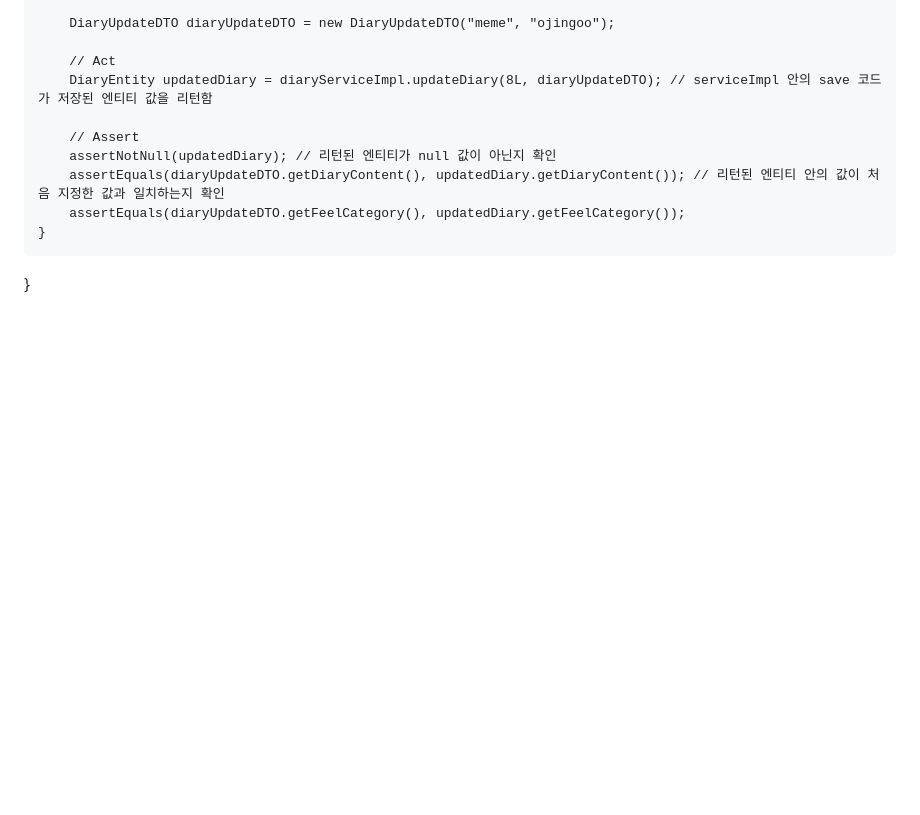
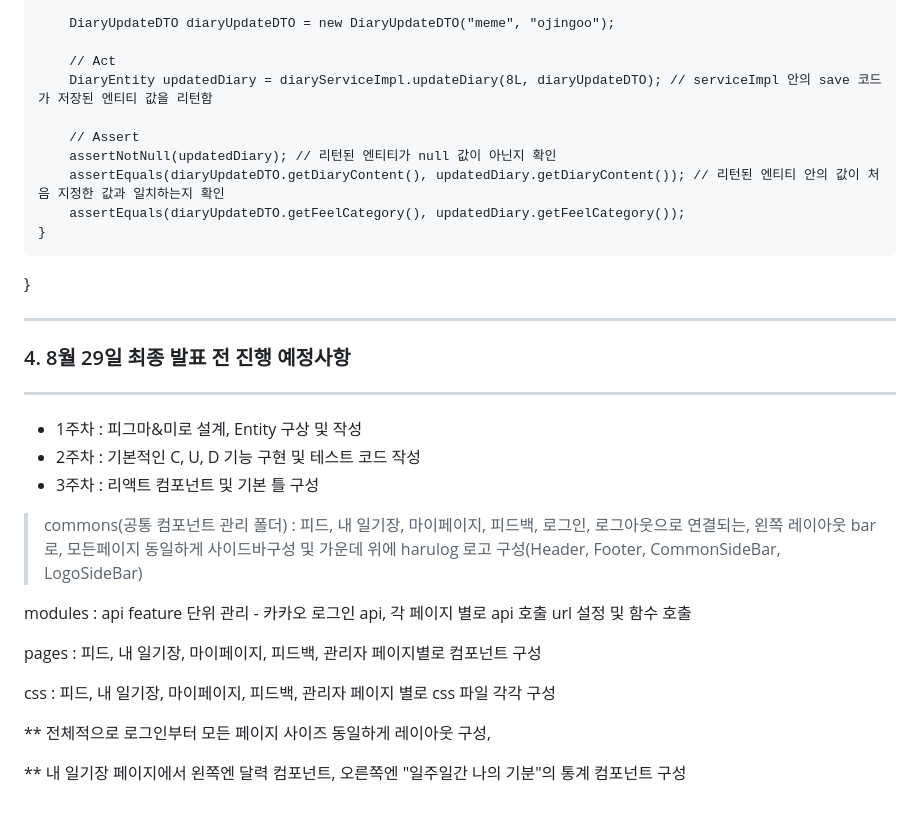
Before and after one commit to CodeMedics/-dailylog-backend, a Markdown page: README.MD, the part around one of its changes. GitHub-like rendering; blank space fills up the shorter version.

```diff
--- a/README.MD
+++ b/README.MD
@@ -66,3 +66,27 @@ public class DiaryUpdateTest {
         assertEquals(diaryUpdateDTO.getFeelCategory(), updatedDiary.getFeelCategory());
     }
 }
+
+---
+
+### 4. 8월 29일 최종 발표 전 진행 예정사항
+
+---
+
+- 1주차 : 피그마&미로 설계, Entity 구상 및 작성
+- 2주차 : 기본적인 C, U, D 기능 구현 및 테스트 코드 작성
+- 3주차 : 리액트 컴포넌트 및 기본 틀 구성
+
+> commons(공통 컴포넌트 관리 폴더) :  피드, 내 일기장, 마이페이지, 피드백, 로그인, 로그아웃으로 연결되는,
+왼쪽 레이아웃 bar 로,
+모든페이지 동일하게 사이드바구성 및 가운데 위에 harulog 로고 구성(Header, Footer, CommonSideBar, LogoSideBar)
+
+modules : api feature 단위 관리 - 카카오 로그인 api,  각 페이지 별로 api 호출 url 설정 및 함수 호출
+
+pages  : 피드, 내 일기장, 마이페이지, 피드백, 관리자 페이지별로  컴포넌트 구성
+
+css :  피드, 내 일기장, 마이페이지, 피드백, 관리자 페이지 별로 css 파일 각각 구성
+
+** 전체적으로 로그인부터 모든 페이지 사이즈 동일하게 레이아웃 구성,
+
+** 내 일기장 페이지에서 왼쪽엔 달력 컴포넌트, 오른쪽엔 "일주일간 나의 기분"의 통계 컴포넌트 구성
```
Also changed, not shown: other parts of README.MD (+3 -3 lines).
